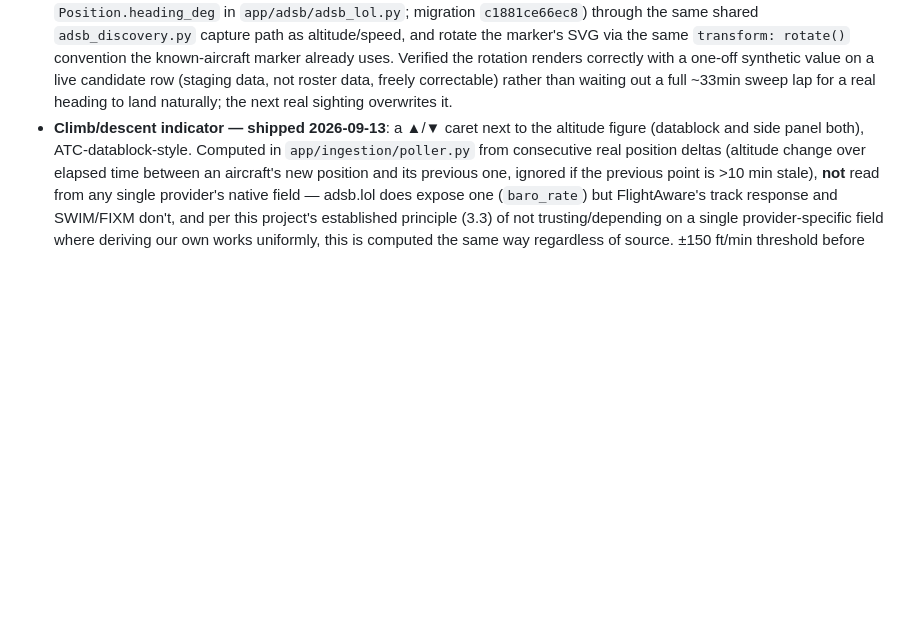
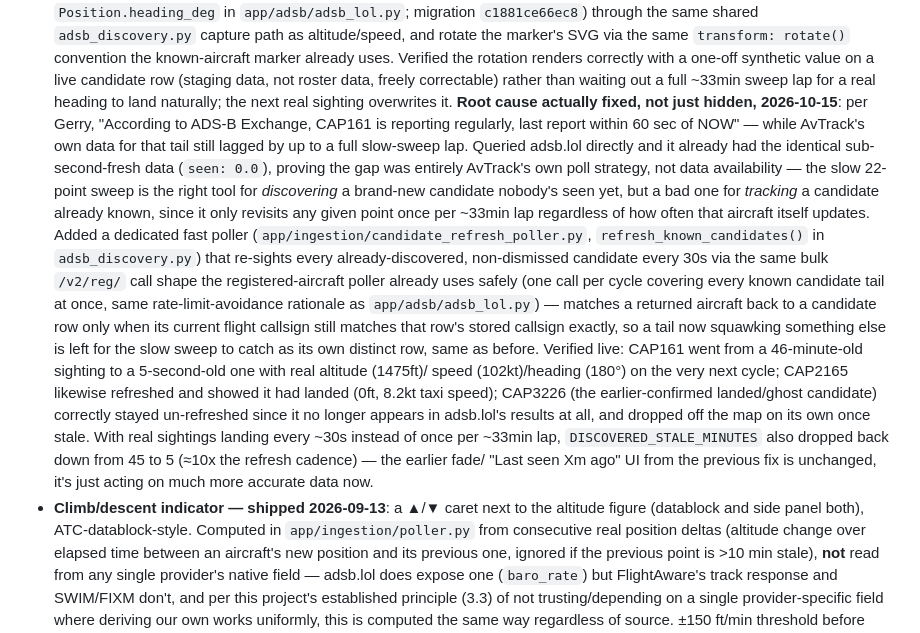
Before and after one commit to gerrycreager/AvTrack, a Markdown page: REQUIREMENTS.md, the part around the change. Drawn GitHub-style; blank space fills up the shorter version.

Commit message:
Document the candidate fast-refresh fix and verification
Co-Authored-By: Claude Sonnet 5 <noreply@anthropic.com>

```diff
--- a/REQUIREMENTS.md
+++ b/REQUIREMENTS.md
@@ -170,6 +170,36 @@ is reusable as the Phase 2 server's schema — not thrown away.
   value on a live candidate row (staging data, not roster data, freely
   correctable) rather than waiting out a full ~33min sweep lap for a real
   heading to land naturally; the next real sighting overwrites it.
+  **Root cause actually fixed, not just hidden, 2026-10-15**: per Gerry,
+  "According to ADS-B Exchange, CAP161 is reporting regularly, last report
+  within 60 sec of NOW" — while AvTrack's own data for that tail still lagged
+  by up to a full slow-sweep lap. Queried adsb.lol directly and it already had
+  the identical sub-second-fresh data (`seen: 0.0`), proving the gap was
+  entirely AvTrack's own poll strategy, not data availability — the slow
+  22-point sweep is the right tool for *discovering* a brand-new candidate
+  nobody's seen yet, but a bad one for *tracking* a candidate already known,
+  since it only revisits any given point once per ~33min lap regardless of
+  how often that aircraft itself updates. Added a dedicated fast poller
+  (`app/ingestion/candidate_refresh_poller.py`,
+  `refresh_known_candidates()` in `adsb_discovery.py`) that re-sights every
+  already-discovered, non-dismissed candidate every 30s via the same bulk
+  `/v2/reg/` call shape the registered-aircraft poller already uses safely
+  (one call per cycle covering every known candidate tail at once, same
+  rate-limit-avoidance rationale as `app/adsb/adsb_lol.py`) — matches a
+  returned aircraft back to a candidate row only when its current flight
+  callsign still matches that row's stored callsign exactly, so a tail now
+  squawking something else is left for the slow sweep to catch as its own
+  distinct row, same as before. Verified live: CAP161 went from a
+  46-minute-old sighting to a 5-second-old one with real altitude (1475ft)/
+  speed (102kt)/heading (180°) on the very next cycle; CAP2165 likewise
+  refreshed and showed it had landed (0ft, 8.2kt taxi speed); CAP3226 (the
+  earlier-confirmed landed/ghost candidate) correctly stayed un-refreshed
+  since it no longer appears in adsb.lol's results at all, and dropped off
+  the map on its own once stale. With real sightings landing every ~30s
+  instead of once per ~33min lap, `DISCOVERED_STALE_MINUTES` also dropped
+  back down from 45 to 5 (≈10x the refresh cadence) — the earlier fade/
+  "Last seen Xm ago" UI from the previous fix is unchanged, it's just acting
+  on much more accurate data now.
 - **Climb/descent indicator — shipped 2026-09-13**: a ▲/▼ caret next to the altitude
   figure (datablock and side panel both), ATC-datablock-style. Computed in
   `app/ingestion/poller.py` from consecutive real position deltas (altitude change
```
